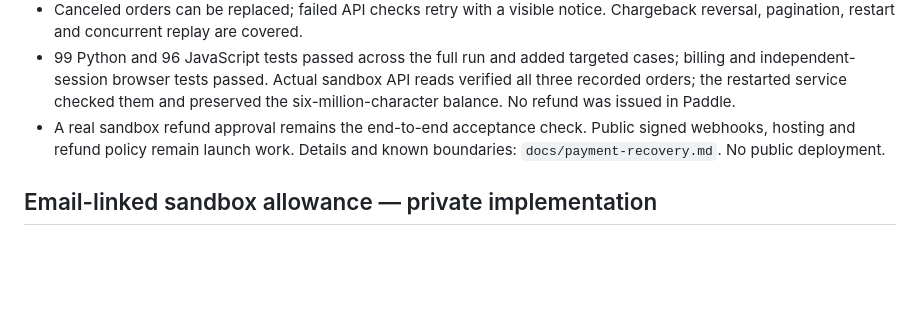
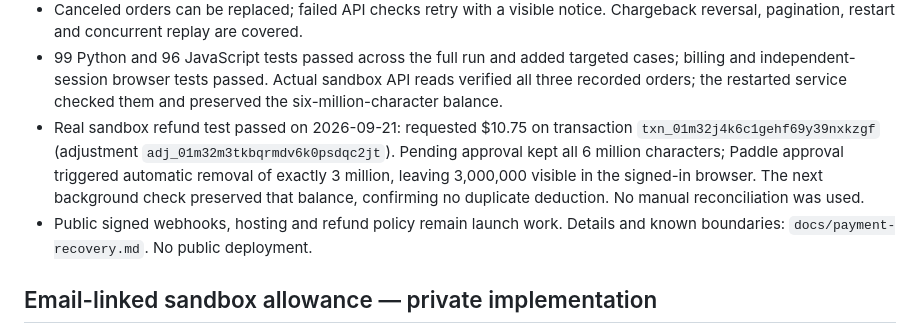
Before and after one commit to n6s/paste2speech, a Markdown page: BACKLOG.md, the part around the change. Rendered like a GitHub page; blank space fills up the shorter version.

```diff
--- a/BACKLOG.md
+++ b/BACKLOG.md
@@ -12,8 +12,14 @@
 - 99 Python and 96 JavaScript tests passed across the full run and added targeted
   cases; billing and independent-session browser tests passed. Actual sandbox API
   reads verified all three recorded orders; the restarted service checked them and
-  preserved the six-million-character balance. No refund was issued in Paddle.
-- A real sandbox refund approval remains the end-to-end acceptance check. Public
+  preserved the six-million-character balance.
+- Real sandbox refund test passed on 2026-09-21: requested $10.75 on transaction
+  `txn_01m32j4k6c1gehf69y39nxkzgf` (adjustment
+  `adj_01m32m3tkbqrmdv6k0psdqc2jt`). Pending approval kept all 6 million characters;
+  Paddle approval triggered automatic removal of exactly 3 million, leaving
+  3,000,000 visible in the signed-in browser. The next background check preserved
+  that balance, confirming no duplicate deduction. No manual reconciliation was used.
+- Public
   signed webhooks, hosting and refund policy remain launch work. Details and known
   boundaries: `docs/payment-recovery.md`. No public deployment.
 
```
Also changed, not shown: docs/payment-recovery.md (+9 -2 lines).
